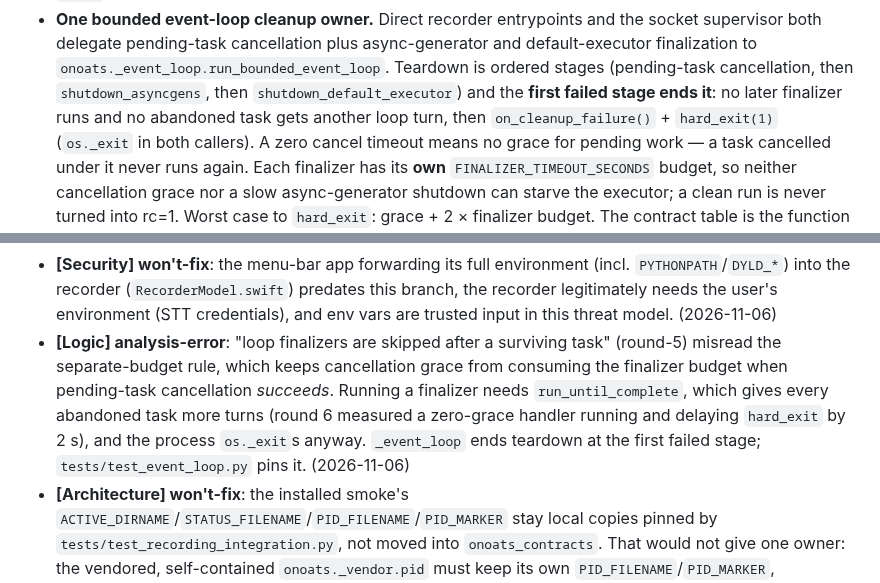
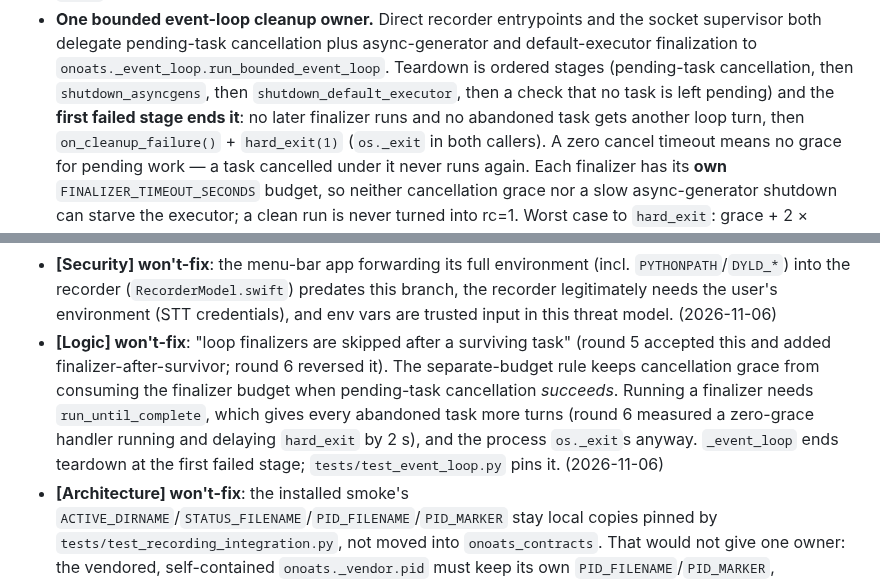
Before and after one commit to vr000m/onoats-bot, a Markdown page: AGENTS.md, 2 parts joined by grey strips. GitHub-like rendering.

```diff
--- a/AGENTS.md
+++ b/AGENTS.md
@@ -187,7 +187,7 @@ Load-bearing invariants (pinned by `tests/test_cli.py`):
   socket supervisor both delegate pending-task cancellation plus async-generator
   and default-executor finalization to `onoats._event_loop.run_bounded_event_loop`.
   Teardown is ordered stages (pending-task cancellation, then
-  `shutdown_asyncgens`, then `shutdown_default_executor`) and the **first failed
+  `shutdown_asyncgens`, then `shutdown_default_executor`, then a check that no task is left pending) and the **first failed
   stage ends it**: no later finalizer runs and no abandoned task gets another
   loop turn, then `on_cleanup_failure()` + `hard_exit(1)` (`os._exit` in both
   callers). A zero cancel timeout means no grace for pending work — a task
@@ -793,6 +793,6 @@ should NOT re-flag go here, one per line:
   exit 0 in 3-4 s with no degraded WARNING, no traceback and no macOS crash
   report. Not reproducible, so left as is. (2026-10-11)
 - **[Security] won't-fix**: the menu-bar app forwarding its full environment (incl. `PYTHONPATH`/`DYLD_*`) into the recorder (`RecorderModel.swift`) predates this branch, the recorder legitimately needs the user's environment (STT credentials), and env vars are trusted input in this threat model. (2026-11-06)
-- **[Logic] analysis-error**: "loop finalizers are skipped after a surviving task" (round-5) misread the separate-budget rule, which keeps cancellation grace from consuming the finalizer budget when pending-task cancellation *succeeds*. Running a finalizer needs `run_until_complete`, which gives every abandoned task more turns (round 6 measured a zero-grace handler running and delaying `hard_exit` by 2 s), and the process `os._exit`s anyway. `_event_loop` ends teardown at the first failed stage; `tests/test_event_loop.py` pins it. (2026-11-06)
+- **[Logic] won't-fix**: "loop finalizers are skipped after a surviving task" (round 5 accepted this and added finalizer-after-survivor; round 6 reversed it). The separate-budget rule keeps cancellation grace from consuming the finalizer budget when pending-task cancellation *succeeds*. Running a finalizer needs `run_until_complete`, which gives every abandoned task more turns (round 6 measured a zero-grace handler running and delaying `hard_exit` by 2 s), and the process `os._exit`s anyway. `_event_loop` ends teardown at the first failed stage; `tests/test_event_loop.py` pins it. (2026-11-06)
 - **[Architecture] won't-fix**: the installed smoke's `ACTIVE_DIRNAME`/`STATUS_FILENAME`/`PID_FILENAME`/`PID_MARKER` stay local copies pinned by `tests/test_recording_integration.py`, not moved into `onoats_contracts`. That would not give one owner: the vendored, self-contained `onoats._vendor.pid` must keep its own `PID_FILENAME`/`PID_MARKER`, `onoats.status` owns `STATUS_FILENAME`, and Swift holds a parity-tested copy. An earlier round asked for the opposite. (2026-11-06)
 - **[Architecture] won't-fix**: the control-server bind + PID + running-status publication is not extracted into one helper shared by `__main__.py` and `dual.py`. Both sequences are pinned in order by `tests/test_status_file.py::test_recorder_entrypoints_publish_and_teardown_control_generation_in_order` and `__main__.py` points at dual.py's ordering contract; extracting late in the branch would invalidate that evidence. (2026-11-06)
```
Also changed, not shown: docs/control-socket-contract.md (+3 -1 lines), docs/dev_plans/20261028-feature-menubar-control-panel.md (+4 -3 lines).
